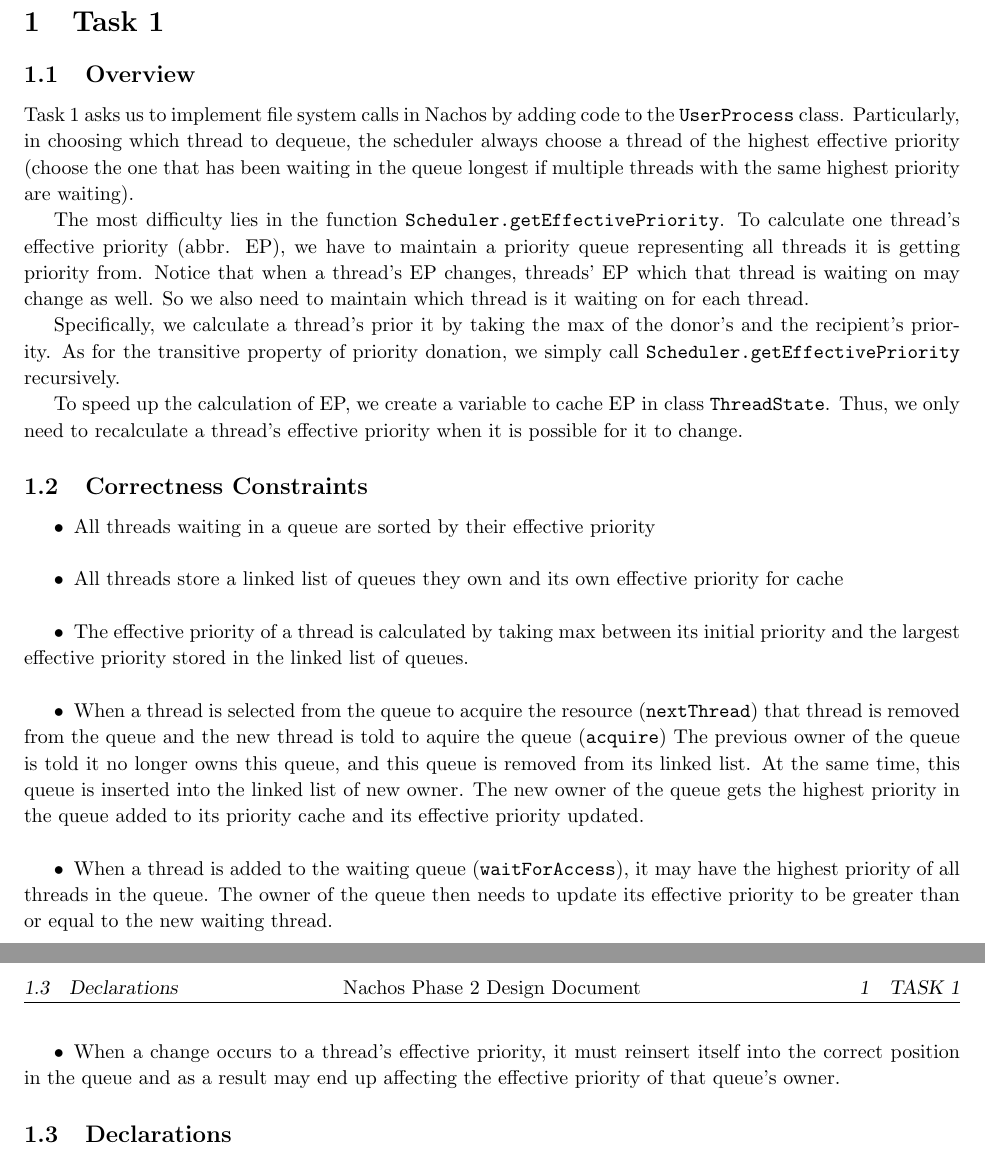
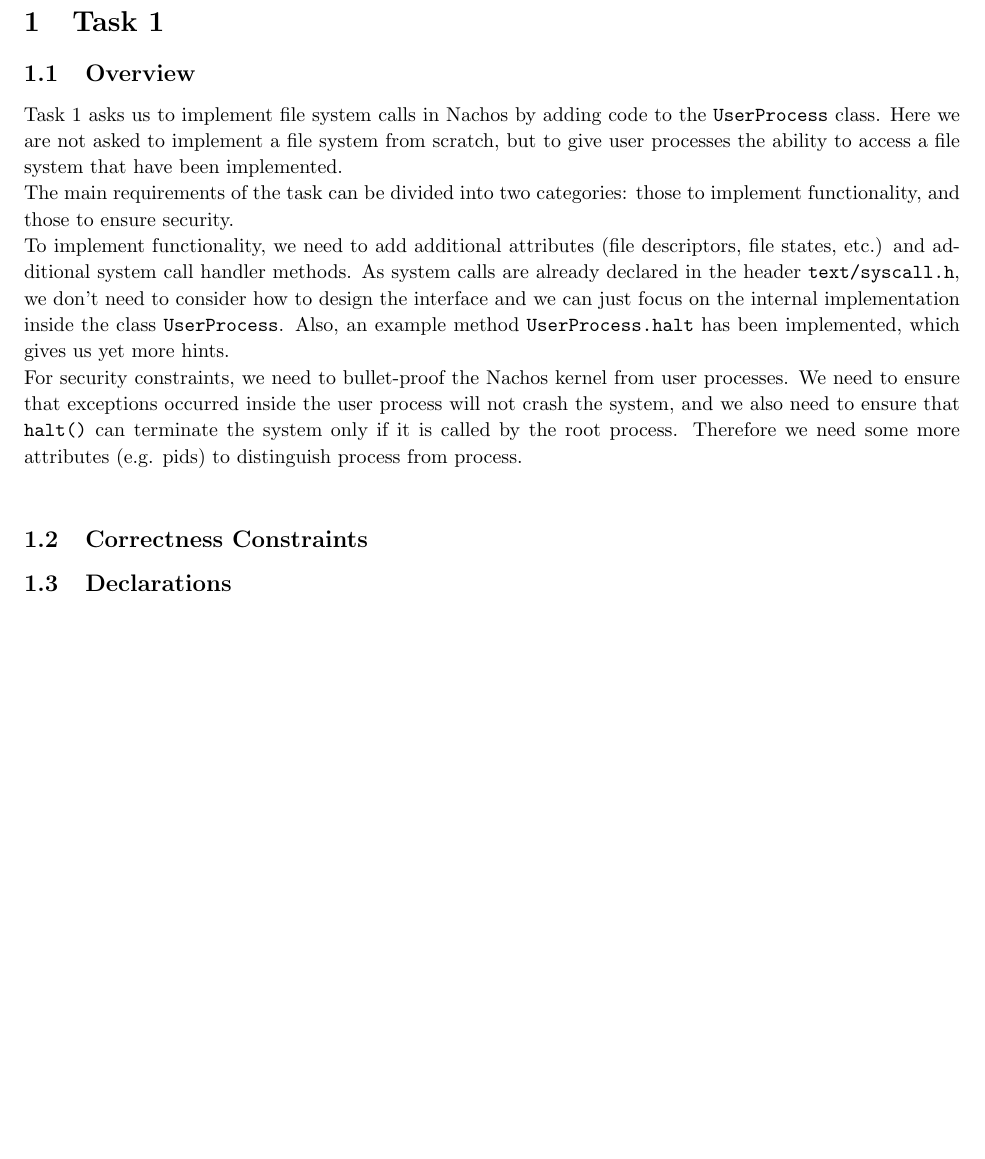
Before and after one commit to AlexeySakic/Nachos, a LaTeX document (design_document/phase2_design.tex): two parts of pages 1 and 2 of 3 before the commit and part of page 1 of 3 after it, the two joined at a grey line, cut so that both start at the same text, the shorter picture padded with empty space. Compiled offline with pdfLaTeX.

Commit message:
Merging task 1

```diff
--- a/design_document/phase2_design.tex
+++ b/design_document/phase2_design.tex
@@ -74,23 +74,14 @@
 
 \section{Task 1}
 \subsection{Overview}
-Task 1 asks us to implement file system calls  in Nachos by adding code to the \texttt{UserProcess} class. Particularly, in choosing which  thread to dequeue, the scheduler always choose a thread of the highest effective priority (choose the one that has been waiting in the queue longest if multiple threads with the same highest priority are waiting).
-
-The most difficulty lies in the function \texttt{Scheduler.getEffectivePriority}. To calculate one thread's effective priority (abbr. EP), we have to maintain a priority queue representing all threads it is getting priority from. Notice that when a thread's EP changes, threads' EP which that thread is waiting on may change as well. So we also need to maintain which thread is it waiting on for each thread.
-
-Specifically, we calculate a thread's prior it  by taking the max of the donor's and the recipient's priority. As for the transitive property of priority donation, we simply call \texttt{Scheduler.getEffectivePriority} recursively.
-
-To speed up the calculation of EP, we create a variable to cache EP in class \texttt{ThreadState}. Thus, we only need to recalculate a thread's effective priority when it is possible for it to change.
+Task 1 asks us to implement file system calls  in Nachos by adding code to the \texttt{UserProcess} class. Here we are not asked to implement a file system from scratch, but to give user processes the ability to access a file system that have been implemented.\\
+The main requirements of the task can be divided into two categories: those to implement functionality, and those to ensure security.\\
+To implement functionality, we need to add additional attributes (file descriptors, file states, etc.) and additional system call handler methods. As system calls are already declared in the header \texttt{text/syscall.h}, we don't need to consider how to design the interface and we can just focus on the internal implementation inside the class \texttt{UserProcess}. Also, an example method \texttt{UserProcess.halt} has been implemented, which gives us yet more hints.\\
+For security constraints, we need to bullet-proof the Nachos kernel from user processes. We need to ensure that exceptions occurred inside the user process will not crash the system, and we also need to ensure that \texttt{halt()} can terminate the system only if it is called by the root process. Therefore we need some more attributes (e.g. pids) to distinguish process from process.\\
 
 \subsection{Correctness Constraints}
 
 \begin{asparaitem}
-\item All threads waiting in a queue are sorted by their effective priority\\
-\item All threads store a linked list of queues they own and its own effective priority for cache\\
-\item The effective priority of a thread is calculated by taking max between its initial priority and the largest effective priority stored in the linked list of queues.\\
-\item When a thread is selected from the queue to acquire the resource (\texttt{nextThread}) that thread is removed from the queue and the new thread is told to aquire the queue (\texttt{acquire}) The previous owner of the queue is told it no longer owns this queue, and this queue is removed from its linked list. At the same time, this queue is inserted into the linked list of new owner. The new owner of the queue gets the highest priority in the queue added to its priority cache and its effective priority updated. \\
-\item When a thread is added to the waiting queue (\texttt{waitForAccess}), it may have the highest priority of all threads in the queue. The owner of the queue then needs to update its effective priority to be greater than or equal to the new waiting thread.\\
-\item When a change occurs to a thread's effective priority, it must reinsert itself into the correct position in the queue and as a result may end up affecting the effective priority of that queue's owner.
 \end{asparaitem}
 
 \subsection{Declarations}
```
